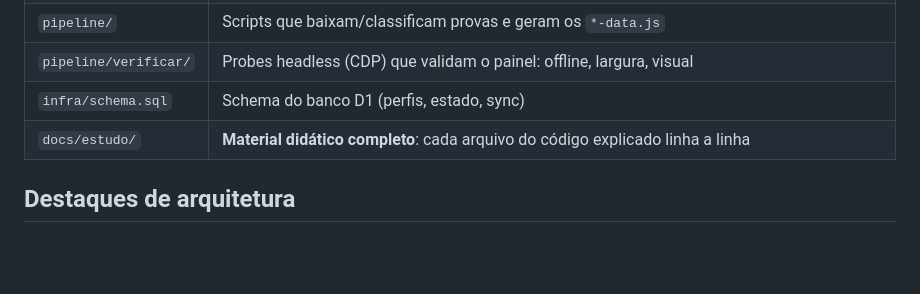
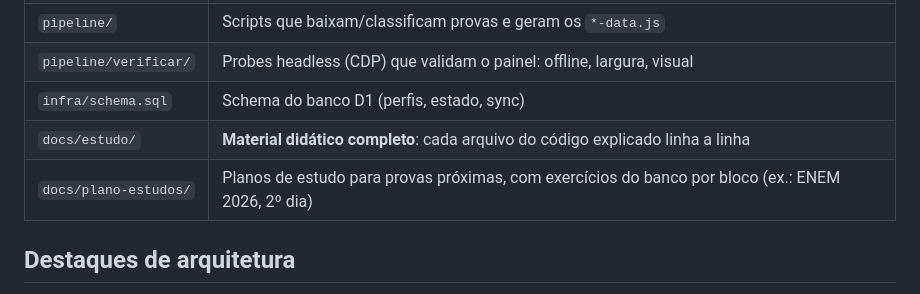
Before and after one commit to LucasCerattoRS/horizonte-estudos, a Markdown page: README.md, the part around the change. Rendered like a GitHub page; blank space fills up the shorter version.

```diff
--- a/README.md
+++ b/README.md
@@ -22,6 +22,7 @@ painel pessoal de estudo.
 | `pipeline/verificar/` | Probes headless (CDP) que validam o painel: offline, largura, visual |
 | `infra/schema.sql` | Schema do banco D1 (perfis, estado, sync) |
 | `docs/estudo/` | **Material didático completo**: cada arquivo do código explicado linha a linha |
+| `docs/plano-estudos/` | Planos de estudo para provas próximas, com exercícios do banco por bloco (ex.: ENEM 2026, 2º dia) |
 
 ## Destaques de arquitetura
 
```
Also changed, not shown: docs/plano-estudos/enem-2026-dia2.md (added, +306 -0 lines).
